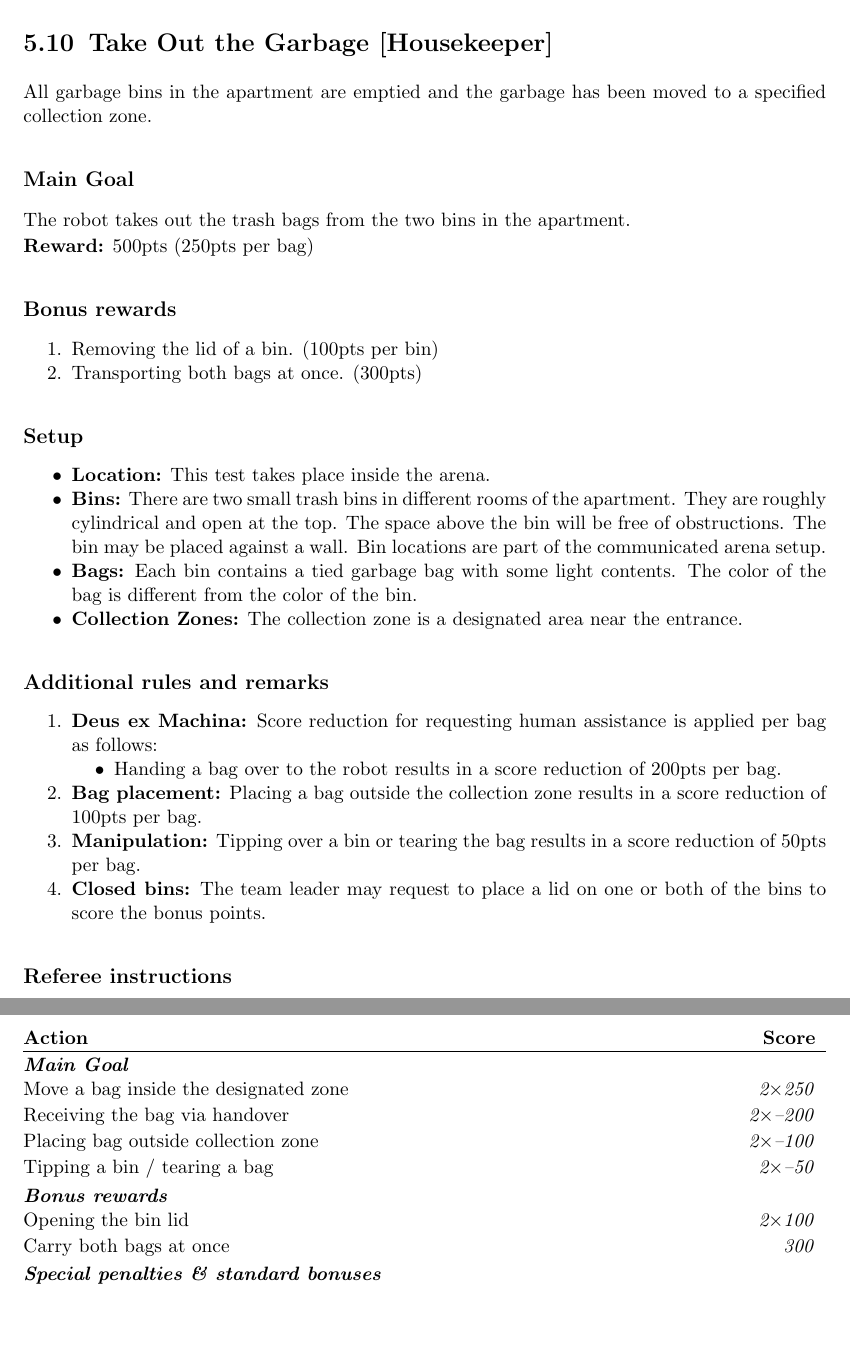
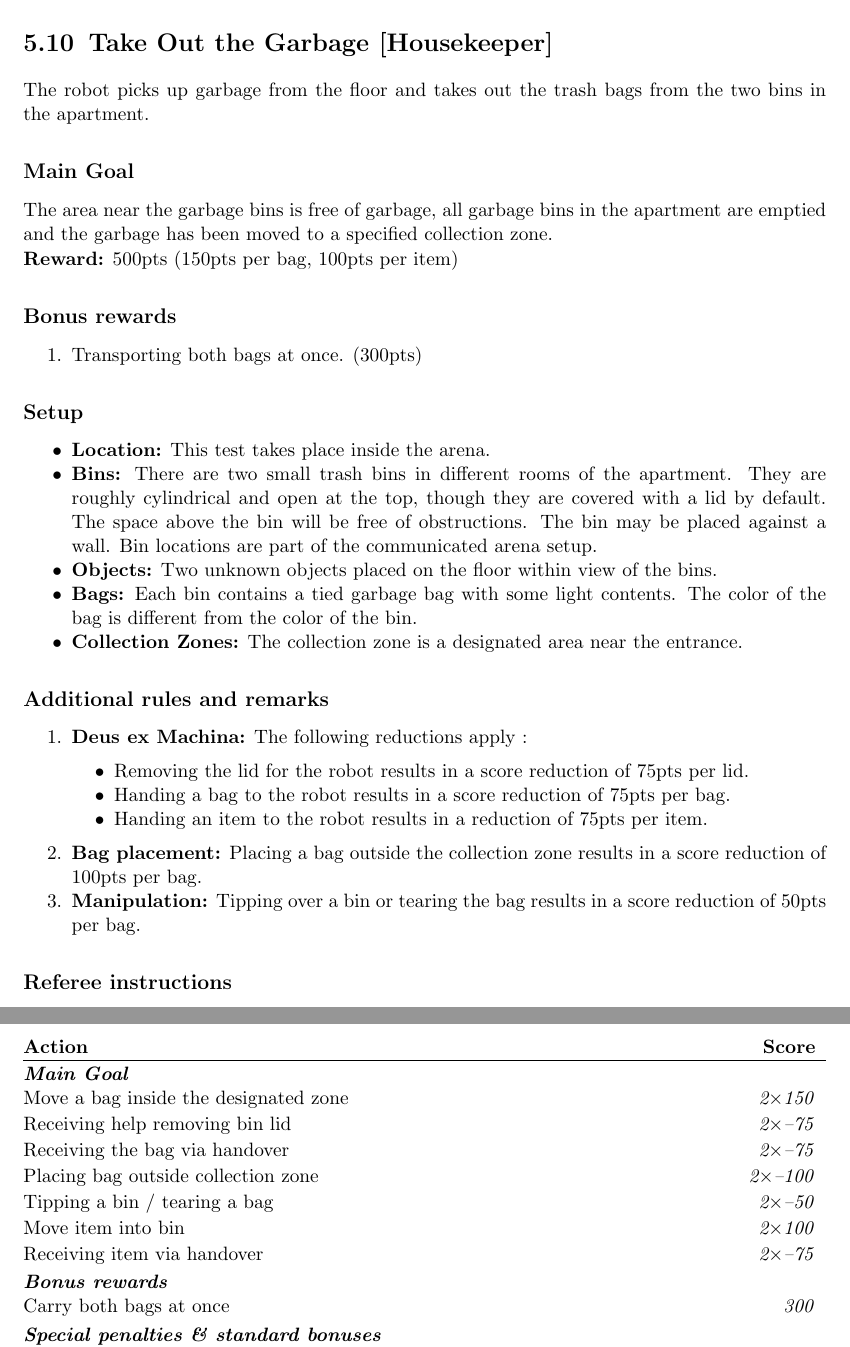
Before and after one commit to RoboCupAtHome/RuleBook, a LaTeX thesis (Rulebook.tex, which reads scoresheets/TakeOutGarbage.tex, tasks/TakeOutGarbage.tex): two parts of pages 65 and 66 of 90, joined at a grey line, cut so that both start at the same text, the shorter picture padded with empty space. Compiled offline with pdfLaTeX.

Commit message:
Make Take out the Garbage more challenging
Require lid removal
Add nearby floor garbage which must be placed in the bin

```diff
--- a/scoresheets/TakeOutGarbage.tex
+++ b/scoresheets/TakeOutGarbage.tex
@@ -3,18 +3,19 @@ The maximum time for this test is 5 minutes.
 
 \begin{scorelist}
 	\scoreheading{Main Goal}
-	\scoreitem[2]{250}{Move a bag inside the designated zone}
-	\penaltyitem[2]{-200}{Receiving the bag via handover}
+	\scoreitem[2]{150}{Move a bag inside the designated zone}
+	\penaltyitem[2]{-75}{Receiving help removing bin lid}
+	\penaltyitem[2]{-75}{Receiving the bag via handover}
 	\penaltyitem[2]{-100}{Placing bag outside collection zone}
 	\penaltyitem[2]{-50}{Tipping a bin / tearing a bag}
+	\scoreitem[2]{100}{Move item into bin}
+	\penaltyitem[2]{-75}{Receiving item via handover}
 
 
 	\scoreheading{Bonus rewards}
-	\scoreitem[2]{100}{Opening the bin lid}
 	\scoreitem{300}{Carry both bags at once}
 
-	% No longer necessary, computes automatically
-	% \setTotalScore{1000}
+
 \end{scorelist}
 
 
--- a/tasks/TakeOutGarbage.tex
+++ b/tasks/TakeOutGarbage.tex
@@ -1,25 +1,26 @@
 \section{Take Out the Garbage [Housekeeper]}
 \label{test:take-out-the-garbage}
-All garbage bins in the apartment are emptied and the garbage has been moved to a specified collection zone.
+The robot picks up garbage from the floor and takes out the trash bags from the two bins in the apartment.
 
 % \subsection*{Focus}
 % This test focuses on object perception, manipulation, and planning.
 
 \subsection*{Main Goal}
-The robot takes out the trash bags from the two bins in the apartment.
+The area near the garbage bins is free of garbage, all garbage bins in the apartment are emptied and the garbage has been moved to a specified collection zone.
 
-\noindent\textbf{Reward:} 500pts (250pts per bag)
+
+\noindent\textbf{Reward:} 500pts (150pts per bag, 100pts per item)
 
 \subsection*{Bonus rewards}
 \begin{enumerate}[nosep]
-	\item Removing the lid of a bin. (100pts per bin)
 	\item Transporting both bags at once. (300pts)
 \end{enumerate}
 
 \subsection*{Setup}
 \begin{itemize}[nosep]
 	\item \textbf{Location:} This test takes place inside the arena.
-	\item \textbf{Bins:} There are two small trash bins in different rooms of the apartment. They are roughly cylindrical and open at the top. The space above the bin will be free of obstructions. The bin may be placed against a wall. Bin locations are part of the communicated arena setup.
+	\item \textbf{Bins:} There are two small trash bins in different rooms of the apartment. They are roughly cylindrical and open at the top, though they are covered with a lid by default. The space above the bin will be free of obstructions. The bin may be placed against a wall. Bin locations are part of the communicated arena setup.
+	\item \textbf{Objects:} Two unknown objects placed on the floor within view of the bins.
 	\item \textbf{Bags:} Each bin contains a tied garbage bag with some light contents. The color of the bag is different from the color of the bin.
 	\item \textbf{Collection Zones:} The collection zone is a designated area near the entrance.
 \end{itemize}
@@ -27,14 +28,14 @@ The robot takes out the trash bags from the two bins in the apartment.
 
 \subsection*{Additional rules and remarks}
 \begin{enumerate}[nosep]
-	\item \textbf{Deus ex Machina:} Score reduction for requesting human assistance is applied per bag as follows:
-	\begin{itemize}[nosep]
-		\item Handing a bag over to the robot results in a score reduction of 200pts per bag.
+	\item \textbf{Deus ex Machina:} The following reductions apply :
+	\begin{itemize}
+	    \item Removing the lid for the robot results in a score reduction of 75pts per lid.
+		\item Handing a bag to the robot results in a score reduction of 75pts per bag.
+		\item Handing an item to the robot results in a reduction of 75pts per item.
 	\end{itemize}
-
 	\item \textbf{Bag placement:} Placing a bag outside the collection zone results in a score reduction of 100pts per bag.
 	\item \textbf{Manipulation:}  Tipping over a bin or tearing the bag results in a score reduction of 50pts per bag.
-	\item \textbf{Closed bins:} The team leader may request to place a lid on one or both of the bins to score the bonus points.
 
 \end{enumerate}
 
```
